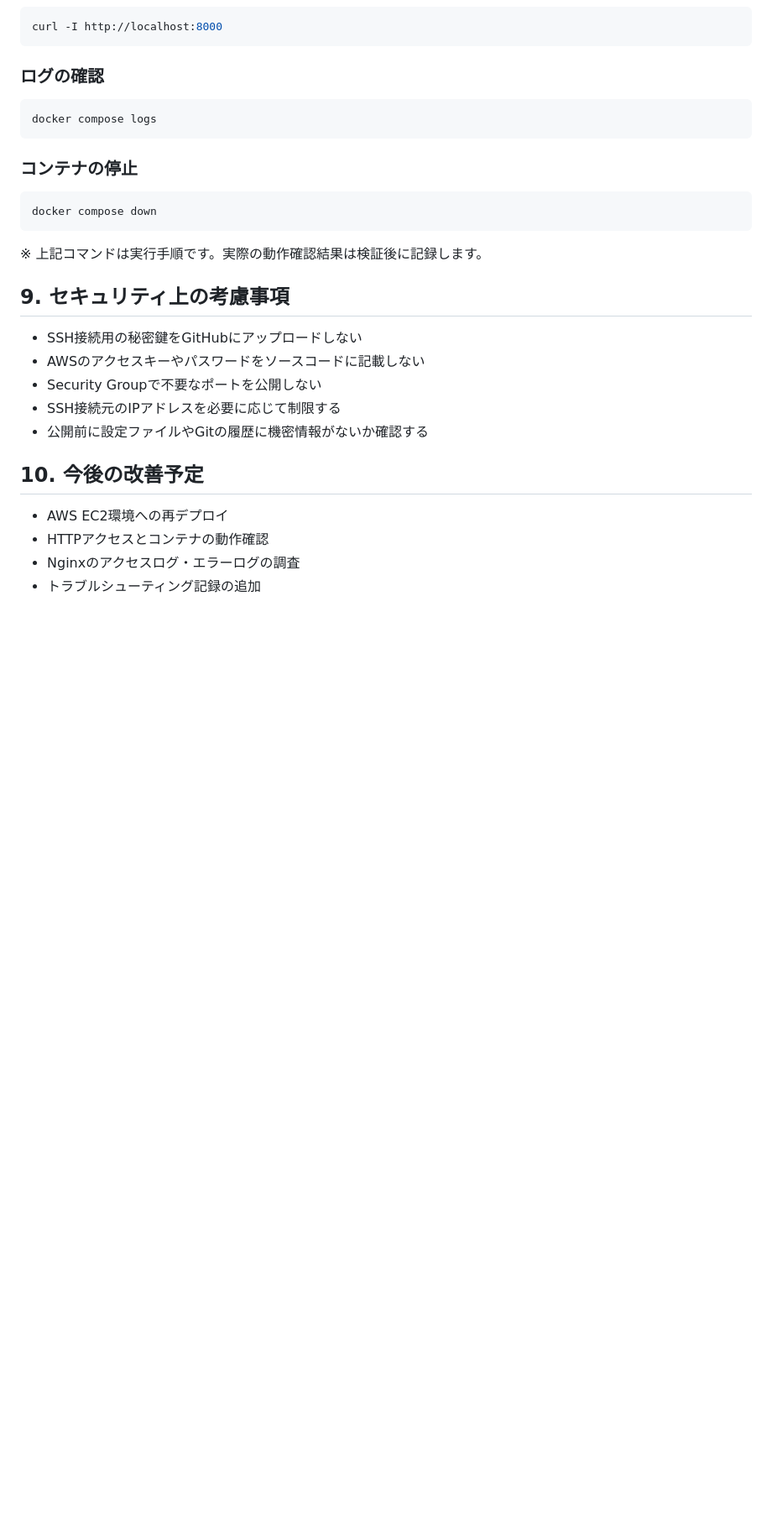
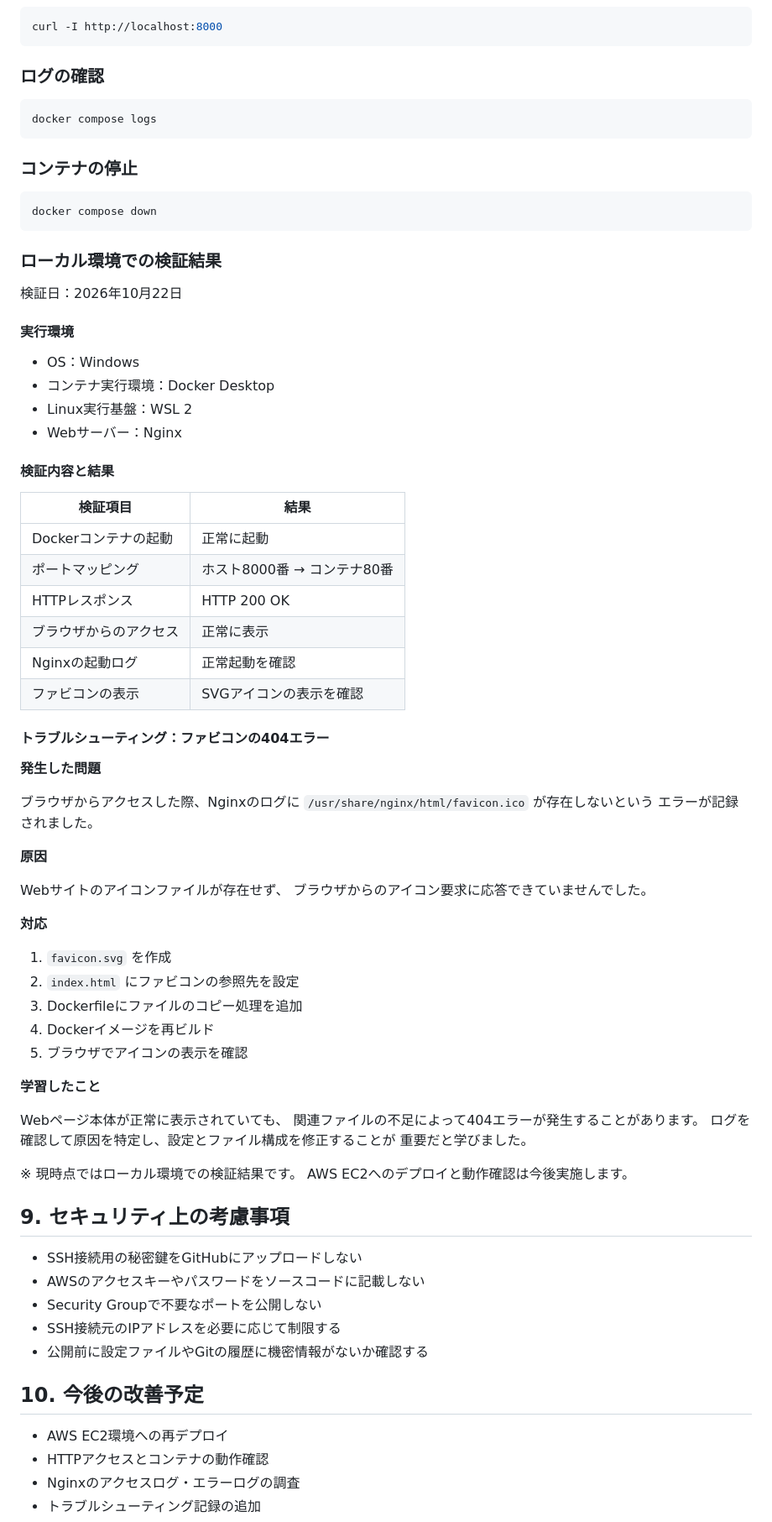
Before and after one commit to k-server-debug/aws-docker-nginx-practice, a Markdown page: README.md, the part around one of its changes. Shown at 84% size. Drawn GitHub-style; blank space fills up the shorter version.

````diff
--- a/README.md
+++ b/README.md
@@ -128,7 +129,57 @@ docker compose logs
 docker compose down
 ```
 
-※ 上記コマンドは実行手順です。実際の動作確認結果は検証後に記録します。
+### ローカル環境での検証結果
+
+検証日：2026年10月22日
+
+#### 実行環境
+- OS：Windows
+- コンテナ実行環境：Docker Desktop
+- Linux実行基盤：WSL 2
+- Webサーバー：Nginx
+
+#### 検証内容と結果
+
+| 検証項目 | 結果 |
+|---|---|
+| Dockerコンテナの起動 | 正常に起動 |
+| ポートマッピング | ホスト8000番 → コンテナ80番 |
+| HTTPレスポンス | HTTP 200 OK |
+| ブラウザからのアクセス | 正常に表示 |
+| Nginxの起動ログ | 正常起動を確認 |
+| ファビコンの表示 | SVGアイコンの表示を確認 |
+
+#### トラブルシューティング：ファビコンの404エラー
+
+**発生した問題**
+
+ブラウザからアクセスした際、Nginxのログに
+`/usr/share/nginx/html/favicon.ico` が存在しないという
+エラーが記録されました。
+
+**原因**
+
+Webサイトのアイコンファイルが存在せず、
+ブラウザからのアイコン要求に応答できていませんでした。
+
+**対応**
+
+1. `favicon.svg` を作成
+2. `index.html` にファビコンの参照先を設定
+3. Dockerfileにファイルのコピー処理を追加
+4. Dockerイメージを再ビルド
+5. ブラウザでアイコンの表示を確認
+
+**学習したこと**
+
+Webページ本体が正常に表示されていても、
+関連ファイルの不足によって404エラーが発生することがあります。
+ログを確認して原因を特定し、設定とファイル構成を修正することが
+重要だと学びました。
+
+※ 現時点ではローカル環境での検証結果です。
+AWS EC2へのデプロイと動作確認は今後実施します。
 
 ## 9. セキュリティ上の考慮事項
 
````
Also changed, not shown: other parts of README.md (+1 -0 lines).
